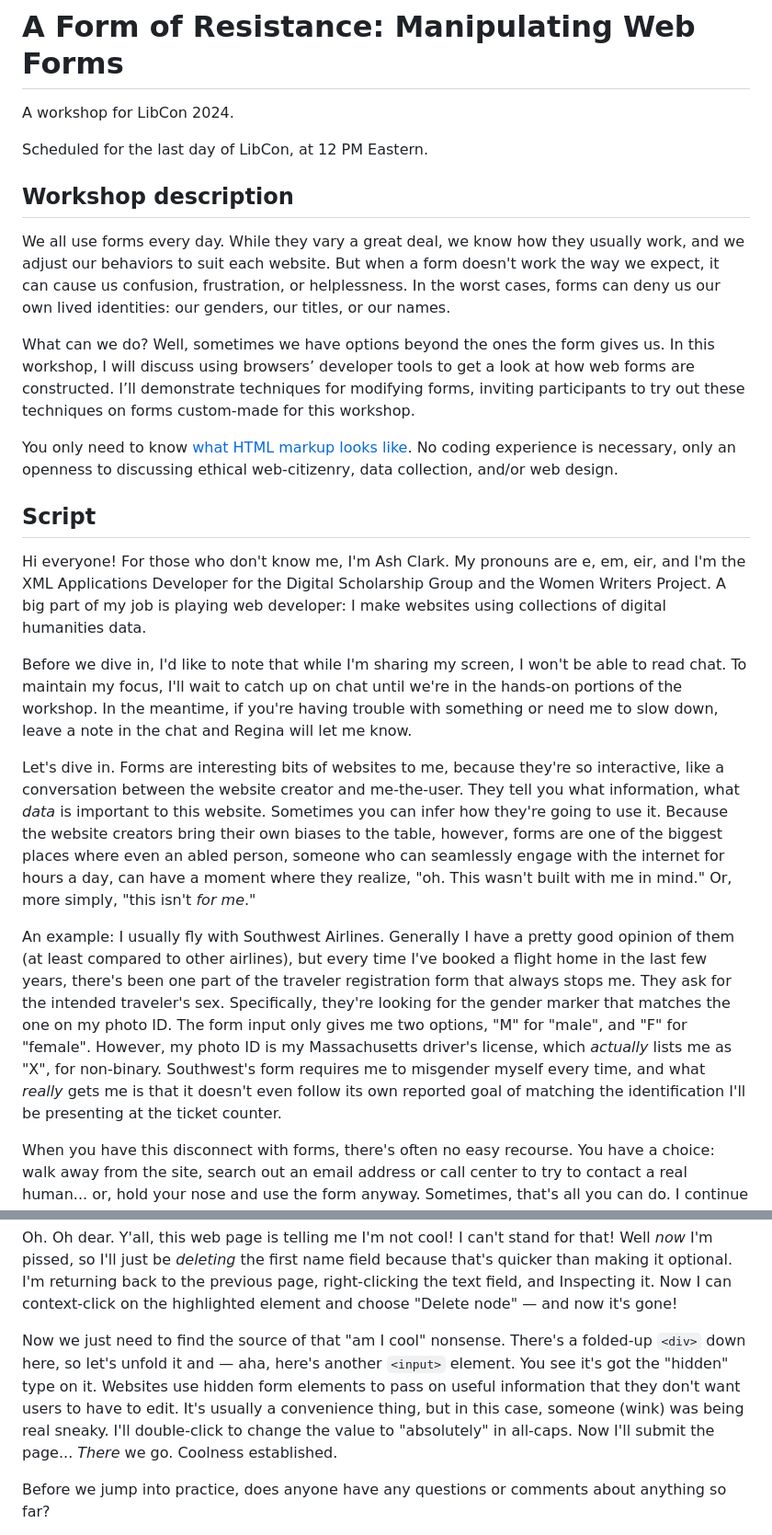
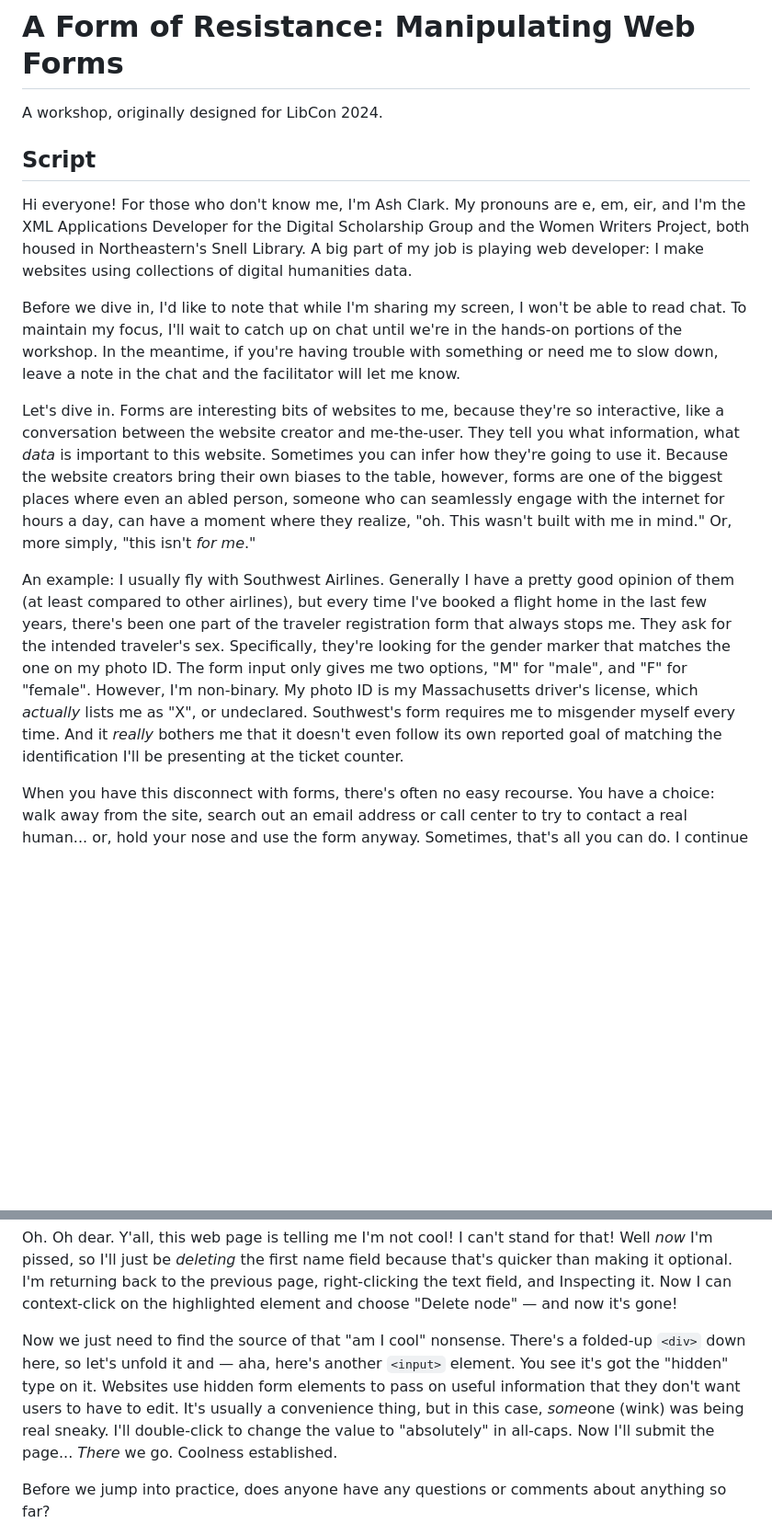
Before and after one commit to amclark42/a-form-of-resistance, a Markdown page: notes_a-form-of-resistance.md, 2 parts joined by grey strips. Shown: that part at 92% size. GitHub-like rendering; blank space fills up the shorter version.

Commit message:
Light edits

```diff
--- a/notes_a-form-of-resistance.md
+++ b/notes_a-form-of-resistance.md
@@ -1,26 +1,16 @@
 # A Form of Resistance: Manipulating Web Forms
 
-A workshop for LibCon 2024.
-
-Scheduled for the last day of LibCon, at 12 PM Eastern.
-
-## Workshop description
-
-We all use forms every day. While they vary a great deal, we know how they usually work, and we adjust our behaviors to suit each website. But when a form doesn't work the way we expect, it can cause us confusion, frustration, or helplessness. In the worst cases, forms can deny us our own lived identities: our genders, our titles, or our names.
-
-What can we do? Well, sometimes we have options beyond the ones the form gives us. In this workshop, I will discuss using browsers’ developer tools to get a look at how web forms are constructed. I’ll demonstrate techniques for modifying forms, inviting participants to try out these techniques on forms custom-made for this workshop.
-
-You only need to know [what HTML markup looks like](https://gist.github.com/amclark42/ace2c44b1c987d91fb5a79eefad34662). No coding experience is necessary, only an openness to discussing ethical web-citizenry, data collection, and/or web design.
+A workshop, originally designed for LibCon 2024.
 
 ## Script
 
-Hi everyone! For those who don't know me, I'm Ash Clark. My pronouns are e, em, eir, and I'm the XML Applications Developer for the Digital Scholarship Group and the Women Writers Project. A big part of my job is playing web developer: I make websites using collections of digital humanities data.
+Hi everyone! For those who don't know me, I'm Ash Clark. My pronouns are e, em, eir, and I'm the XML Applications Developer for the Digital Scholarship Group and the Women Writers Project, both housed in Northeastern's Snell Library. A big part of my job is playing web developer: I make websites using collections of digital humanities data.
 
-Before we dive in, I'd like to note that while I'm sharing my screen, I won't be able to read chat. To maintain my focus, I'll wait to catch up on chat until we're in the hands-on portions of the workshop. In the meantime, if you're having trouble with something or need me to slow down, leave a note in the chat and Regina will let me know.
+Before we dive in, I'd like to note that while I'm sharing my screen, I won't be able to read chat. To maintain my focus, I'll wait to catch up on chat until we're in the hands-on portions of the workshop. In the meantime, if you're having trouble with something or need me to slow down, leave a note in the chat and the facilitator will let me know.
 
 Let's dive in. Forms are interesting bits of websites to me, because they're so interactive, like a conversation between the website creator and me-the-user. They tell you what information, what *data* is important to this website. Sometimes you can infer how they're going to use it. Because the website creators bring their own biases to the table, however, forms are one of the biggest places where even an abled person, someone who can seamlessly engage with the internet for hours a day, can have a moment where they realize, "oh. This wasn't built with me in mind." Or, more simply, "this isn't *for me*."
 
-An example: I usually fly with Southwest Airlines. Generally I have a pretty good opinion of them (at least compared to other airlines), but every time I've booked a flight home in the last few years, there's been one part of the traveler registration form that always stops me. They ask for the intended traveler's sex. Specifically, they're looking for the gender marker that matches the one on my photo ID. The form input only gives me two options, "M" for "male", and "F" for "female". However, my photo ID is my Massachusetts driver's license, which *actually* lists me as "X", for non-binary. Southwest's form requires me to misgender myself every time, and what *really* gets me is that it doesn't even follow its own reported goal of matching the identification I'll be presenting at the ticket counter.
+An example: I usually fly with Southwest Airlines. Generally I have a pretty good opinion of them (at least compared to other airlines), but every time I've booked a flight home in the last few years, there's been one part of the traveler registration form that always stops me. They ask for the intended traveler's sex. Specifically, they're looking for the gender marker that matches the one on my photo ID. The form input only gives me two options, "M" for "male", and "F" for "female". However, I'm non-binary. My photo ID is my Massachusetts driver's license, which *actually* lists me as "X", or undeclared. Southwest's form requires me to misgender myself every time. And it *really* bothers me that it doesn't even follow its own reported goal of matching the identification I'll be presenting at the ticket counter.
 
 When you have this disconnect with forms, there's often no easy recourse. You have a choice: walk away from the site, search out an email address or call center to try to contact a real human... or, hold your nose and use the form anyway. Sometimes, that's all you can do. I continue to fly home to Chicago on a Southwest flight every year for Christmas, because seeing my family is more important to me that picking a fight with a major airline.
 
@@ -56,6 +42,6 @@ But what if I *didn't* want to submit my name? I have two options. I can use the
 
 Oh. Oh dear. Y'all, this web page is telling me I'm not cool! I can't stand for that! Well *now* I'm pissed, so I'll just be *deleting* the first name field because that's quicker than making it optional. I'm returning back to the previous page, right-clicking the text field, and Inspecting it. Now I can context-click on the highlighted element and choose "Delete node" — and now it's gone!
 
-Now we just need to find the source of that "am I cool" nonsense. There's a folded-up `<div>` down here, so let's unfold it and — aha, here's another `<input>` element. You see it's got the "hidden" type on it. Websites use hidden form elements to pass on useful information that they don't want users to have to edit. It's usually a convenience thing, but in this case, someone (wink) was being real sneaky. I'll double-click to change the value to "absolutely" in all-caps. Now I'll submit the page... *There* we go. Coolness established.
+Now we just need to find the source of that "am I cool" nonsense. There's a folded-up `<div>` down here, so let's unfold it and — aha, here's another `<input>` element. You see it's got the "hidden" type on it. Websites use hidden form elements to pass on useful information that they don't want users to have to edit. It's usually a convenience thing, but in this case, *some*one (wink) was being real sneaky. I'll double-click to change the value to "absolutely" in all-caps. Now I'll submit the page... *There* we go. Coolness established.
 
 Before we jump into practice, does anyone have any questions or comments about anything so far?
```
Also changed, not shown: other parts of notes_a-form-of-resistance.md (+4 -12 lines).
